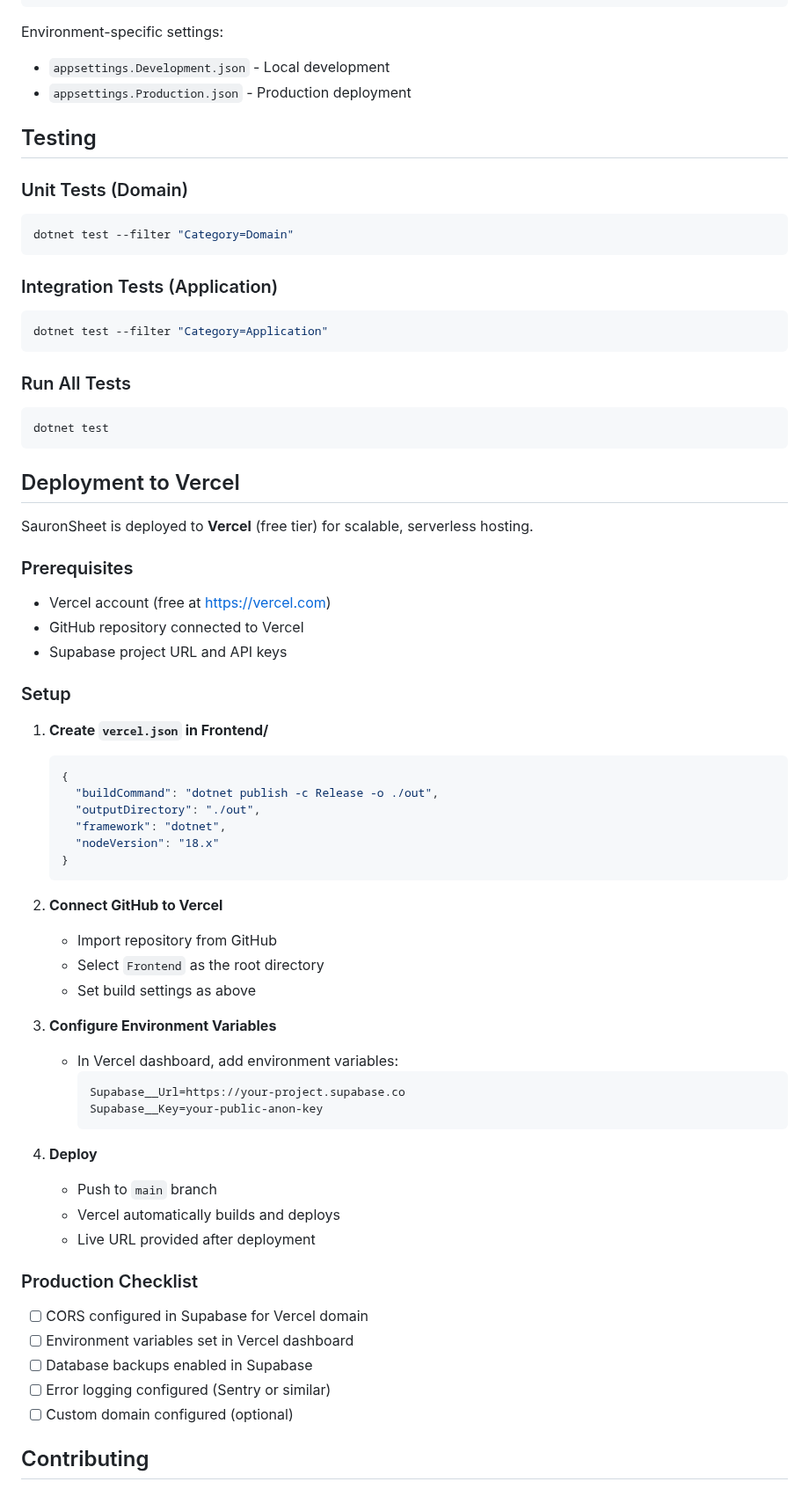
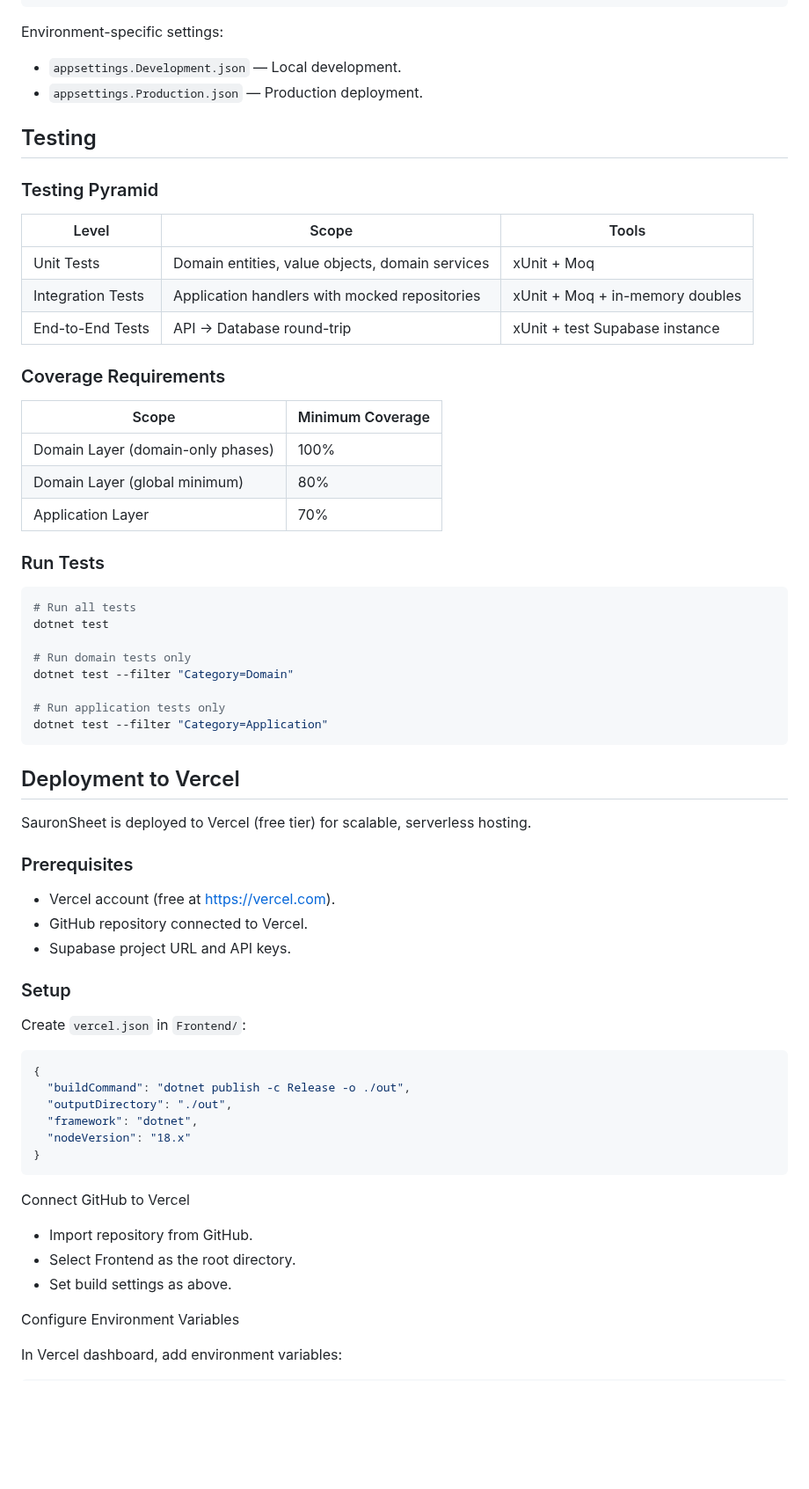
Before and after one commit to WarcryMaster/SauronSheet, a Markdown page: README.md, the part around one of its changes. Shown at 88% size. GitHub-like rendering; blank space fills up the shorter version.

````diff
--- a/README.md
+++ b/README.md
@@ -210,70 +309,71 @@ Create or modify `Frontend/appsettings.json`:
 ```
 
 Environment-specific settings:
-- `appsettings.Development.json` - Local development
-- `appsettings.Production.json` - Production deployment
+
+- `appsettings.Development.json` — Local development.
+- `appsettings.Production.json` — Production deployment.
 
 ## Testing
 
-### Unit Tests (Domain)
+### Testing Pyramid
+
+| Level              | Scope                                 | Tools                |
+|--------------------|---------------------------------------|----------------------|
+| Unit Tests         | Domain entities, value objects, domain services | xUnit + Moq         |
+| Integration Tests  | Application handlers with mocked repositories | xUnit + Moq + in-memory doubles |
+| End-to-End Tests   | API → Database round-trip             | xUnit + test Supabase instance   |
+
+### Coverage Requirements
+
+| Scope                        | Minimum Coverage |
+|------------------------------|-----------------|
+| Domain Layer (domain-only phases) | 100%        |
+| Domain Layer (global minimum)     | 80%         |
+| Application Layer                 | 70%         |
+
+### Run Tests
+
 ```bash
+# Run all tests
+dotnet test
+
+# Run domain tests only
 dotnet test --filter "Category=Domain"
-```
 
-### Integration Tests (Application)
-```bash
+# Run application tests only
 dotnet test --filter "Category=Application"
-```
-
-### Run All Tests
-```bash
-dotnet test
 ```
 
 ## Deployment to Vercel
 
-SauronSheet is deployed to **Vercel** (free tier) for scalable, serverless hosting.
+SauronSheet is deployed to Vercel (free tier) for scalable, serverless hosting.
 
 ### Prerequisites
-- Vercel account (free at https://vercel.com)
-- GitHub repository connected to Vercel
-- Supabase project URL and API keys
+
+- Vercel account (free at https://vercel.com).
+- GitHub repository connected to Vercel.
+- Supabase project URL and API keys.
 
 ### Setup
 
-1. **Create `vercel.json` in Frontend/**
-   ```json
-   {
-     "buildCommand": "dotnet publish -c Release -o ./out",
-     "outputDirectory": "./out",
-     "framework": "dotnet",
-     "nodeVersion": "18.x"
-   }
-   ```
+Create `vercel.json` in `Frontend/`:
 
-2. **Connect GitHub to Vercel**
-   - Import repository from GitHub
-   - Select `Frontend` as the root directory
-   - Set build settings as above
+```json
+{
+  "buildCommand": "dotnet publish -c Release -o ./out",
+  "outputDirectory": "./out",
+  "framework": "dotnet",
+  "nodeVersion": "18.x"
+}
+```
 
-3. **Configure Environment Variables**
-   - In Vercel dashboard, add environment variables:
-     ```
-     Supabase__Url=https://your-project.supabase.co
-     Supabase__Key=your-public-anon-key
-     ```
+Connect GitHub to Vercel
 
-4. **Deploy**
-   - Push to `main` branch
-   - Vercel automatically builds and deploys
-   - Live URL provided after deployment
+- Import repository from GitHub.
+- Select Frontend as the root directory.
+- Set build settings as above.
 
-### Production Checklist
-- [ ] CORS configured in Supabase for Vercel domain
-- [ ] Environment variables set in Vercel dashboard
-- [ ] Database backups enabled in Supabase
-- [ ] Error logging configured (Sentry or similar)
-- [ ] Custom domain configured (optional)
+Configure Environment Variables
 
-## Contributing
+In Vercel dashboard, add environment variables:
 
````
Also changed, not shown: other parts of README.md (+258 -124 lines).
